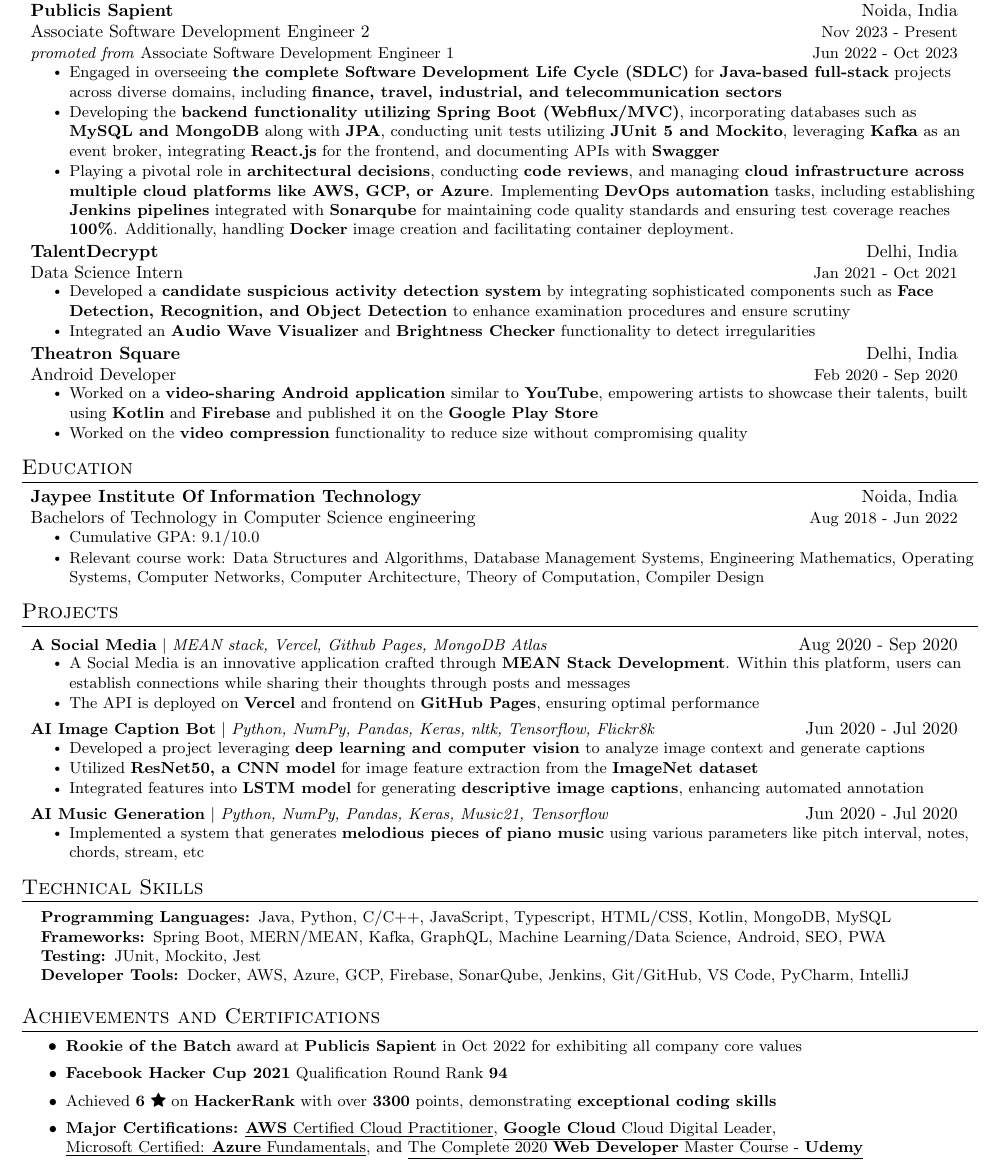
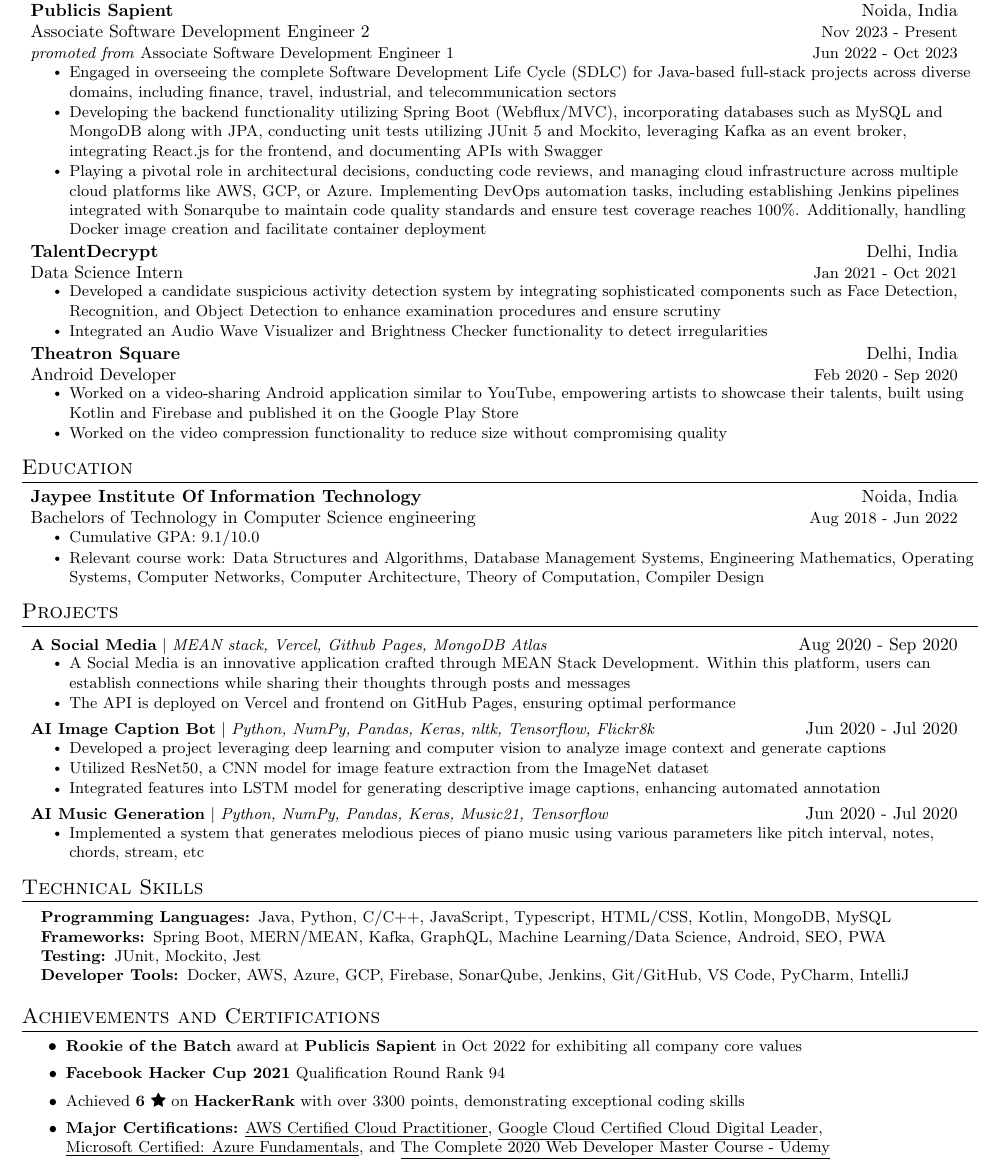
Before and after one commit to JayantGoel001/Resume, a LaTeX CV (resume.tex): part of the page, cut so that both start at the same text. Compiled offline with pdfLaTeX.

Commit message:
Update resume.tex

```diff
--- a/resume.tex
+++ b/resume.tex
@@ -120,22 +120,22 @@
       {Associate Software Development Engineer 2}{Nov 2023 - Present}
       {Associate Software Development Engineer 1}{Jun 2022 - Oct 2023}
       \resumeItemListStart
-        \resumeItem{Engaged in overseeing \textbf{the complete Software Development Life Cycle (SDLC)} for \textbf{Java-based full-stack} projects across diverse domains, including \textbf{finance, travel, industrial, and telecommunication sectors}}
-        \resumeItem{Developing the \textbf{backend functionality utilizing Spring Boot (Webflux/MVC)}, incorporating databases such as \textbf{MySQL and MongoDB} along with \textbf{JPA}, conducting unit tests utilizing \textbf{JUnit 5 and Mockito}, leveraging \textbf{Kafka} as an event broker, integrating \textbf{React.js} for the frontend, and documenting APIs with \textbf{Swagger}}
-        \resumeItem{Playing a pivotal role in \textbf{architectural decisions}, conducting \textbf{code reviews}, and managing \textbf{cloud infrastructure across multiple cloud platforms like AWS, GCP, or Azure}. Implementing \textbf{DevOps automation} tasks, including establishing \textbf{Jenkins pipelines} integrated with \textbf{Sonarqube} for maintaining code quality standards and ensuring test coverage reaches \textbf{100\%}. Additionally, handling \textbf{Docker} image creation and facilitating container deployment.}
+        \resumeItem{Engaged in overseeing the complete Software Development Life Cycle (SDLC) for Java-based full-stack projects across diverse domains, including finance, travel, industrial, and telecommunication sectors}
+        \resumeItem{Developing the backend functionality utilizing Spring Boot (Webflux/MVC), incorporating databases such as MySQL and MongoDB along with JPA, conducting unit tests utilizing JUnit 5 and Mockito, leveraging Kafka as an event broker, integrating React.js for the frontend, and documenting APIs with Swagger}
+        \resumeItem{Playing a pivotal role in architectural decisions, conducting code reviews, and managing cloud infrastructure across multiple cloud platforms like AWS, GCP, or Azure. Implementing DevOps automation tasks, including establishing Jenkins pipelines integrated with Sonarqube to maintain code quality standards and ensure test coverage reaches 100\%. Additionally, handling Docker image creation and facilitate container deployment}
       \resumeItemListEnd
     \resumeSubheading
       {\href{https://drive.google.com/file/d/17-DFgOcSbG0xDdktRRiiSUSSK33WUFMe/view?usp=drive_link}{TalentDecrypt}}{Delhi, India}
       {Data Science Intern}{Jan 2021 - Oct 2021}
       \resumeItemListStart
-        \resumeItem{Developed a \textbf{candidate suspicious activity detection system} by integrating sophisticated components such as \textbf{Face Detection, Recognition, and Object Detection} to enhance examination procedures and ensure scrutiny}
-        \resumeItem{Integrated an \textbf{Audio Wave Visualizer} and \textbf{Brightness Checker} functionality to detect irregularities}
+        \resumeItem{Developed a candidate suspicious activity detection system by integrating sophisticated components such as Face Detection, Recognition, and Object Detection to enhance examination procedures and ensure scrutiny}
+        \resumeItem{Integrated an Audio Wave Visualizer and Brightness Checker functionality to detect irregularities}
       \resumeItemListEnd
     \resumeSubheading    {\href{https://drive.google.com/file/d/1Ahg2Gzz8oLBs495N4PT9a1fszNBcJUB9/view?usp=drive_link}{Theatron Square}}{Delhi, India}
       {Android Developer}{Feb 2020 - Sep 2020}
       \resumeItemListStart
-        \resumeItem{Worked on a \textbf{video-sharing Android application} similar to \textbf{YouTube}, empowering artists to showcase their talents, built using \textbf{Kotlin} and \textbf{Firebase} and published it on the \textbf{Google Play Store}}
-        \resumeItem{Worked on the \textbf{video compression} functionality to reduce size without compromising quality}
+        \resumeItem{Worked on a video-sharing Android application similar to YouTube, empowering artists to showcase their talents, built using Kotlin and Firebase and published it on the Google Play Store}
+        \resumeItem{Worked on the video compression functionality to reduce size without compromising quality}
       \resumeItemListEnd
   \end{itemize}
 
@@ -157,20 +157,20 @@
       \resumeProjectHeading
           {\href{https://github.com/JayantGoel001/A-Social-Media}{\textbf{A Social Media}} $|$ \emph{MEAN stack, Vercel, Github Pages, MongoDB Atlas}}{Aug 2020 - Sep 2020}
           \resumeItemListStart
-            \resumeItem{A Social Media is an innovative application crafted through \textbf{MEAN Stack Development}. Within this platform, users can establish connections while sharing their thoughts through posts and messages}
-            \resumeItem{The API is deployed on \textbf{Vercel} and frontend on \textbf{GitHub Pages}, ensuring optimal performance}
+            \resumeItem{A Social Media is an innovative application crafted through MEAN Stack Development. Within this platform, users can establish connections while sharing their thoughts through posts and messages}
+            \resumeItem{The API is deployed on Vercel and frontend on GitHub Pages, ensuring optimal performance}
           \resumeItemListEnd
       \resumeProjectHeading
           {\href{https://github.com/JayantGoel001/AI-Image-Caption-Bot}{\textbf{AI Image Caption Bot}} $|$ \emph{Python, NumPy, Pandas, Keras, nltk, Tensorflow, Flickr8k}}{Jun 2020 - Jul 2020}
           \resumeItemListStart
-            \resumeItem{Developed a project leveraging \textbf{deep learning and computer vision} to analyze image context and generate captions}
-            \resumeItem{Utilized \textbf{ResNet50, a CNN model} for image feature extraction from the \textbf{ImageNet dataset}}
-            \resumeItem{Integrated features into \textbf{LSTM model} for generating \textbf{descriptive image captions}, enhancing automated annotation}
+            \resumeItem{Developed a project leveraging deep learning and computer vision to analyze image context and generate captions}
+            \resumeItem{Utilized ResNet50, a CNN model for image feature extraction from the ImageNet dataset}
+            \resumeItem{Integrated features into LSTM model for generating descriptive image captions, enhancing automated annotation}
           \resumeItemListEnd
       \resumeProjectHeading
           {\href{https://github.com/JayantGoel001/AI-Music-Generation}{\textbf{AI Music Generation}} $|$ \emph{Python, NumPy, Pandas, Keras, Music21, Tensorflow}}{Jun 2020 - Jul 2020}
           \resumeItemListStart
-            \resumeItem{Implemented a system that generates \textbf{melodious pieces of piano music} using various parameters like pitch interval, notes, chords, stream, etc}
+            \resumeItem{Implemented a system that generates melodious pieces of piano music using various parameters like pitch interval, notes, chords, stream, etc}
           \resumeItemListEnd
     \end{itemize}
 
@@ -188,9 +188,10 @@
 %------ACHIEVEMENTS AND RECOGNITIONS--------
 \section{Achievements and Certifications}
   \resumeItemListStart      \resumeItem{\href{https://drive.google.com/file/d/1U9yLcTbFNVLfGm9tHbY7JiOYqgzFtAvm/view?usp=drive_link&usp=embed_facebook}{\textbf{Rookie of the Batch}} award at \textbf{Publicis Sapient} in Oct 2022 for exhibiting all company core values}
-  \resumeItem{\href{https://www.facebook.com/codingcompetitions/hacker-cup/2021/certificate/530301721540794}{\textbf{Facebook Hacker Cup 2021}} Qualification Round Rank \textbf{94}}
-  \resumeItem{Achieved \textbf{6 \faStar} on \href{https://www.hackerrank.com/profile/JayantGoel001}{\textbf{HackerRank}} with over \textbf{3300} points, demonstrating \textbf{exceptional coding skills}}\resumeItem{\textbf{Major Certifications:} \href{https://drive.google.com/file/d/15qgH3MU0gf9ww9uZuMcu4e2ezFcTaZK1/view?usp=drive_link}{\underline{\textbf{AWS} Certified Cloud Practitioner}}, \href{https://drive.google.com/file/d/1gxAfbcVD6_U8mtxzcrPHf1gZmZ5Z20xh/view?usp=drive_link}{\underline{\textbf{Google Cloud} Cloud Digital Leader}}, \href{https://drive.google.com/file/d/1_ghen3KbDJKEgsdudfGRUg77y8ytYC3L/view?usp=drive_link}{\underline{Microsoft Certified: \textbf{Azure} Fundamentals}}, and
-      \href{https://drive.google.com/file/d/12THg9_3-KtjSRe7pLfw27_pqwkDtSQMx/view?usp=drive_link}{\underline{The Complete 2020 \textbf{Web Developer} Master Course - \textbf{Udemy}}}
+  \resumeItem{\href{https://www.facebook.com/codingcompetitions/hacker-cup/2021/certificate/530301721540794}{\textbf{Facebook Hacker Cup 2021}} Qualification Round Rank 94}
+  \resumeItem{Achieved \textbf{6 \faStar} on \href{https://www.hackerrank.com/profile/JayantGoel001}{\textbf{HackerRank}} with over 3300 points, demonstrating exceptional coding skills}
+  \resumeItem{\textbf{Major Certifications:} \href{https://drive.google.com/file/d/15qgH3MU0gf9ww9uZuMcu4e2ezFcTaZK1/view?usp=drive_link}{\underline{AWS Certified Cloud Practitioner}}, \href{https://drive.google.com/file/d/1gxAfbcVD6_U8mtxzcrPHf1gZmZ5Z20xh/view?usp=drive_link}{\underline{Google Cloud Certified Cloud Digital Leader}}, \href{https://drive.google.com/file/d/1_ghen3KbDJKEgsdudfGRUg77y8ytYC3L/view?usp=drive_link}{\underline{Microsoft Certified: Azure Fundamentals}}, and
+      \href{https://drive.google.com/file/d/12THg9_3-KtjSRe7pLfw27_pqwkDtSQMx/view?usp=drive_link}{\underline{The Complete 2020 Web Developer Master Course - Udemy}}
       }
   \resumeItemListEnd
 \end{document}
```
